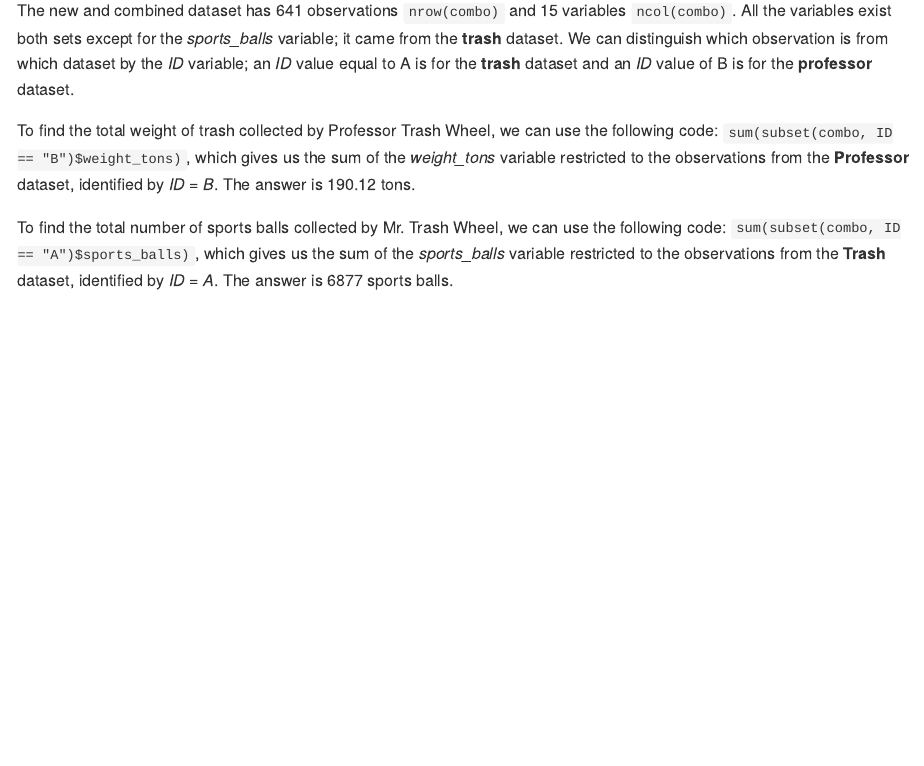
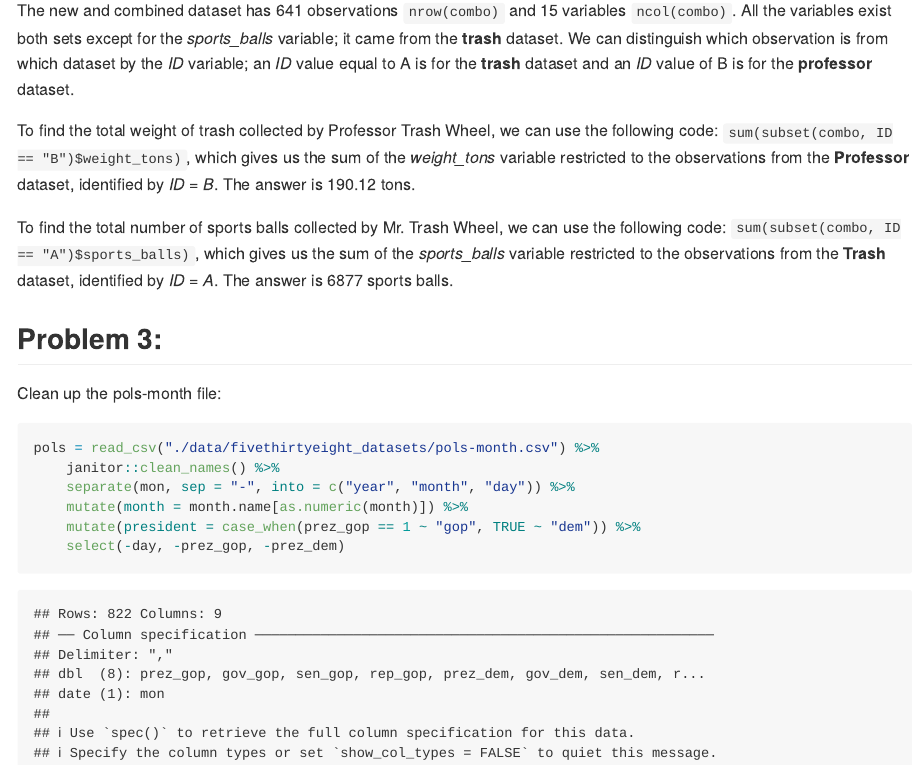
Before and after one commit to amv2204/p8105_hw2_amv2204, an R Markdown document (p8105_hw2_amv2204.Rmd): the page in a window 1100 px wide, from 2170 px down. The pictures show the output file p8105_hw2_amv2204.md that the author committed with the source, drawn offline in the style of GitHub; long lines of code are wrapped.

Commit message:
imported data and cleaned pols-month dataset

````diff
--- a/p8105_hw2_amv2204.Rmd
+++ b/p8105_hw2_amv2204.Rmd
@@ -63,3 +63,16 @@ The new and combined dataset has 641 observations `nrow(combo)` and 15 variables
 To find the total weight of trash collected by Professor Trash Wheel, we can use the following code: `sum(subset(combo, ID == "B")$weight_tons)`, which gives us the sum of the _weight_tons_ variable restricted to the observations from the **Professor** dataset, identified by _ID = B_. The answer is 190.12 tons.
 
 To find the total number of sports balls collected by Mr. Trash Wheel, we can use the following code: `sum(subset(combo, ID == "A")$sports_balls)`, which gives us the sum of the _sports_balls_ variable restricted to the observations from the **Trash** dataset, identified by _ID = A_. The answer is 6877 sports balls.
+
+## Problem 3:
+
+Clean up the pols-month file:
+
+```{r pols}
+pols = read_csv("./data/fivethirtyeight_datasets/pols-month.csv") %>%
+    janitor::clean_names() %>%
+    separate(mon, sep = "-", into = c("year", "month", "day")) %>%
+    mutate(month = month.name[as.numeric(month)]) %>%
+    mutate(president = case_when(prez_gop == 1 ~ "gop", TRUE ~ "dem")) %>%
+    select(-day, -prez_gop, -prez_dem)
+```
````
Also changed, not shown: p8105_hw2_amv2204.md.
